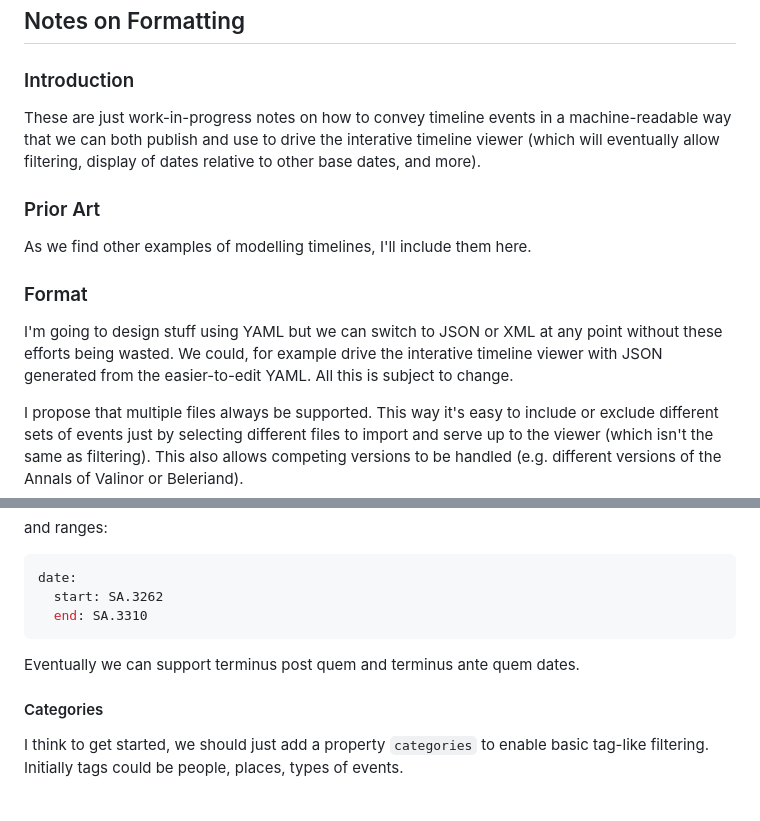
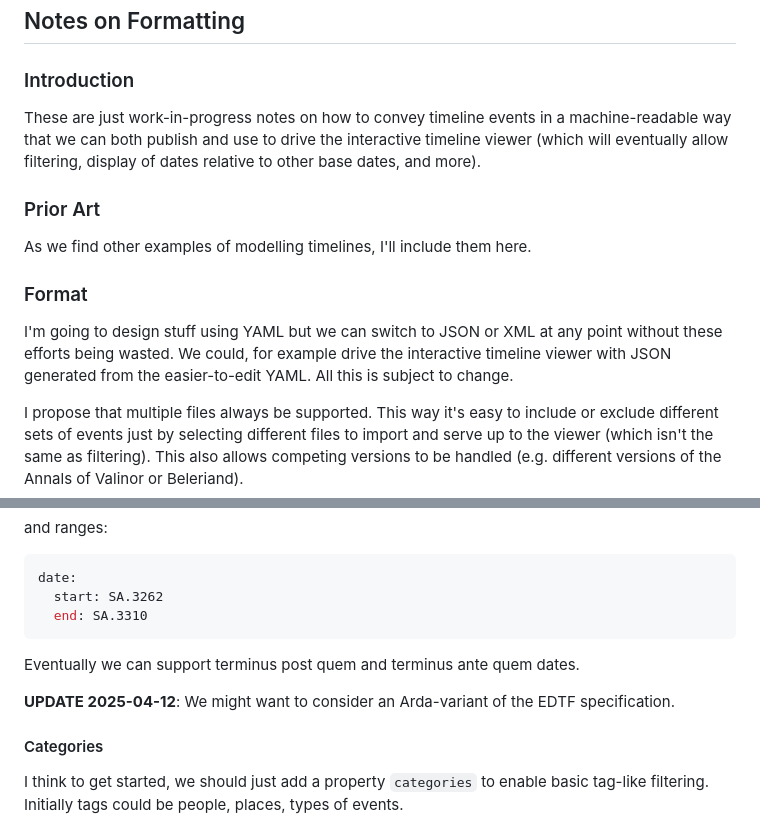
Before and after one commit to digitaltolkien/timelines, a Markdown page: notes.md, 2 parts joined by grey strips. Drawn GitHub-style; blank space fills up the shorter version.

```diff
--- a/notes.md
+++ b/notes.md
@@ -4,7 +4,7 @@
 
 ### Introduction
 
-These are just work-in-progress notes on how to convey timeline events in a machine-readable way that we can both publish and use to drive the interative timeline viewer (which will eventually allow filtering, display of dates relative to other base dates, and more).
+These are just work-in-progress notes on how to convey timeline events in a machine-readable way that we can both publish and use to drive the interactive timeline viewer (which will eventually allow filtering, display of dates relative to other base dates, and more).
 
 ### Prior Art
 
@@ -12,7 +12,7 @@ As we find other examples of modelling timelines, I'll include them here.
 
 ### Format
 
-I'm going to design stuff using YAML but we can switch to JSON or XML at any point without these efforts being wasted. We could, for example drive the interative timeline viewer with JSON generated from the easier-to-edit YAML. All this is subject to change.
+I'm going to design stuff using YAML but we can switch to JSON or XML at any point without these efforts being wasted. We could, for example drive the interactive timeline viewer with JSON generated from the easier-to-edit YAML. All this is subject to change.
 
 I propose that multiple files always be supported. This way it's easy to include or exclude different sets of events just by selecting different files to import and serve up to the viewer (which isn't the same as filtering). This also allows competing versions to be handled (e.g. different versions of the Annals of Valinor or Beleriand).
 
@@ -95,6 +95,8 @@ date:
 
 Eventually we can support terminus post quem and terminus ante quem dates.
 
+**UPDATE 2025-04-12**: We might want to consider an Arda-variant of the EDTF specification.
+
 #### Categories
 
 I think to get started, we should just add a property `categories` to enable basic tag-like filtering. Initially tags could be people, places, types of events.
```
